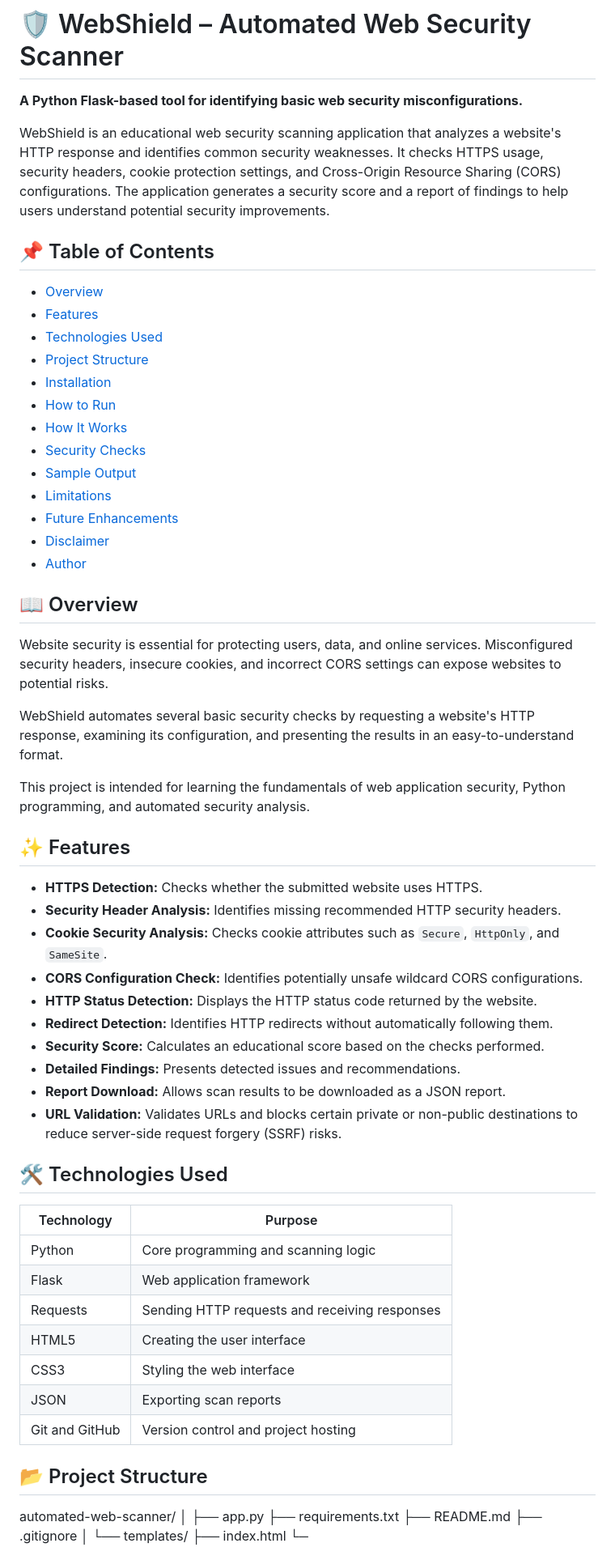
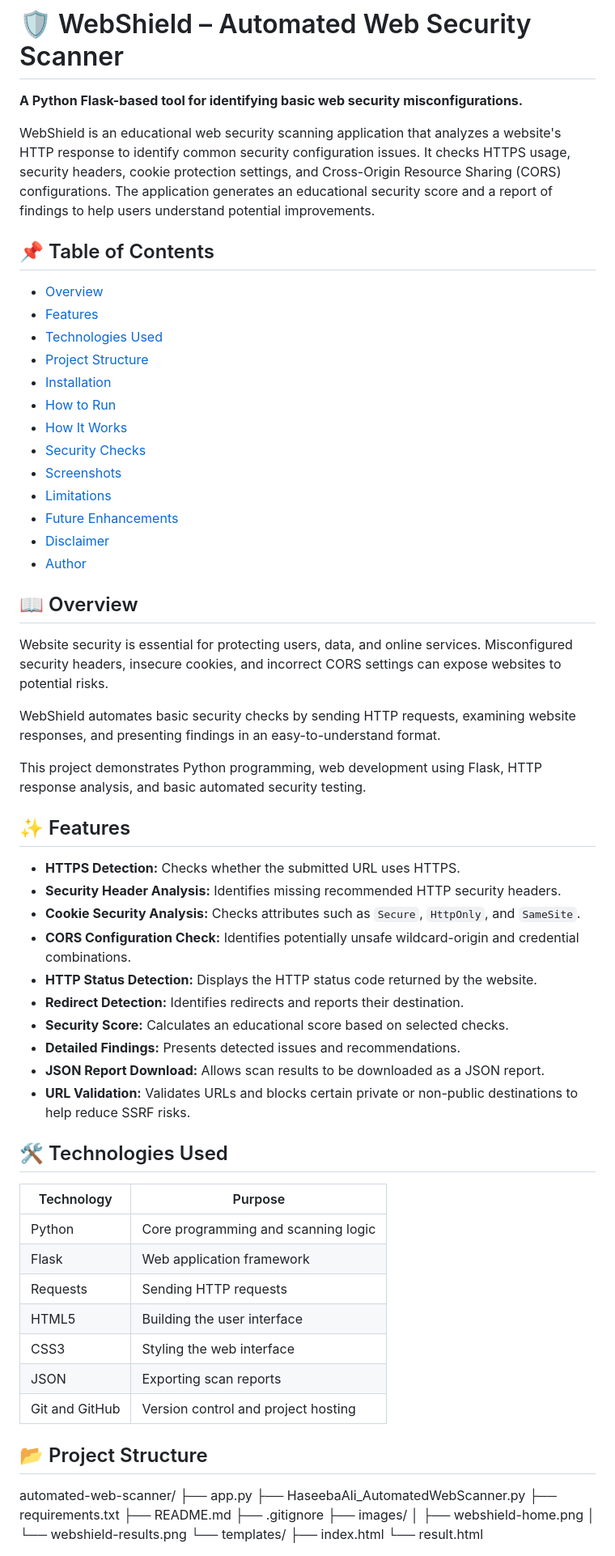
Before and after one commit to haseeba2207-debug/webshield-automated-web-scanner, a Markdown page: README.md, the part around one of its changes. Shown at 81% size. Drawn GitHub-style.

```diff
--- a/README.md
+++ b/README.md
@@ -2,7 +2,7 @@
 
 **A Python Flask-based tool for identifying basic web security misconfigurations.**
 
-WebShield is an educational web security scanning application that analyzes a website's HTTP response and identifies common security weaknesses. It checks HTTPS usage, security headers, cookie protection settings, and Cross-Origin Resource Sharing (CORS) configurations. The application generates a security score and a report of findings to help users understand potential security improvements.
+WebShield is an educational web security scanning application that analyzes a website's HTTP response to identify common security configuration issues. It checks HTTPS usage, security headers, cookie protection settings, and Cross-Origin Resource Sharing (CORS) configurations. The application generates an educational security score and a report of findings to help users understand potential improvements.
 
 ## 📌 Table of Contents
 
@@ -14,7 +14,7 @@ WebShield is an educational web security scanning application that analyzes a we
 - [How to Run](#how-to-run)
 - [How It Works](#how-it-works)
 - [Security Checks](#security-checks)
-- [Sample Output](#sample-output)
+- [Screenshots](#screenshots)
 - [Limitations](#limitations)
 - [Future Enhancements](#future-enhancements)
 - [Disclaimer](#disclaimer)
@@ -24,22 +24,22 @@ WebShield is an educational web security scanning application that analyzes a we
 
 Website security is essential for protecting users, data, and online services. Misconfigured security headers, insecure cookies, and incorrect CORS settings can expose websites to potential risks.
 
-WebShield automates several basic security checks by requesting a website's HTTP response, examining its configuration, and presenting the results in an easy-to-understand format.
+WebShield automates basic security checks by sending HTTP requests, examining website responses, and presenting findings in an easy-to-understand format.
 
-This project is intended for learning the fundamentals of web application security, Python programming, and automated security analysis.
+This project demonstrates Python programming, web development using Flask, HTTP response analysis, and basic automated security testing.
 
 ## ✨ Features
 
-- **HTTPS Detection:** Checks whether the submitted website uses HTTPS.
+- **HTTPS Detection:** Checks whether the submitted URL uses HTTPS.
 - **Security Header Analysis:** Identifies missing recommended HTTP security headers.
-- **Cookie Security Analysis:** Checks cookie attributes such as `Secure`, `HttpOnly`, and `SameSite`.
-- **CORS Configuration Check:** Identifies potentially unsafe wildcard CORS configurations.
+- **Cookie Security Analysis:** Checks attributes such as `Secure`, `HttpOnly`, and `SameSite`.
+- **CORS Configuration Check:** Identifies potentially unsafe wildcard-origin and credential combinations.
 - **HTTP Status Detection:** Displays the HTTP status code returned by the website.
-- **Redirect Detection:** Identifies HTTP redirects without automatically following them.
-- **Security Score:** Calculates an educational score based on the checks performed.
+- **Redirect Detection:** Identifies redirects and reports their destination.
+- **Security Score:** Calculates an educational score based on selected checks.
 - **Detailed Findings:** Presents detected issues and recommendations.
-- **Report Download:** Allows scan results to be downloaded as a JSON report.
-- **URL Validation:** Validates URLs and blocks certain private or non-public destinations to reduce server-side request forgery (SSRF) risks.
+- **JSON Report Download:** Allows scan results to be downloaded as a JSON report.
+- **URL Validation:** Validates URLs and blocks certain private or non-public destinations to help reduce SSRF risks.
 
 ## 🛠️ Technologies Used
 
@@ -47,8 +47,8 @@ This project is intended for learning the fundamentals of web application securi
 |---|---|
 | Python | Core programming and scanning logic |
 | Flask | Web application framework |
-| Requests | Sending HTTP requests and receiving responses |
-| HTML5 | Creating the user interface |
+| Requests | Sending HTTP requests |
+| HTML5 | Building the user interface |
 | CSS3 | Styling the web interface |
 | JSON | Exporting scan reports |
 | Git and GitHub | Version control and project hosting |
@@ -57,13 +57,15 @@ This project is intended for learning the fundamentals of web application securi
 
 
 automated-web-scanner/
-│
 ├── app.py
+├── HaseebaAli_AutomatedWebScanner.py
 ├── requirements.txt
 ├── README.md
 ├── .gitignore
-│
+├── images/
+│   ├── webshield-home.png
+│   └── webshield-results.png
 └── templates/
     ├── index.html
-    └─
+    └── result.html
 
```
Also changed, not shown: other parts of README.md (+32 -39 lines), images/webshield-home.png (added), images/webshield-results.png (added), 1 other file.
